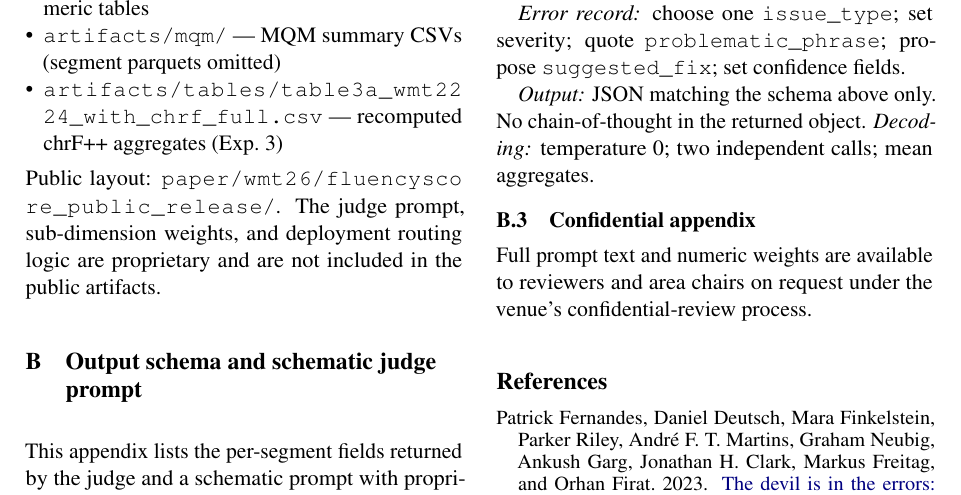
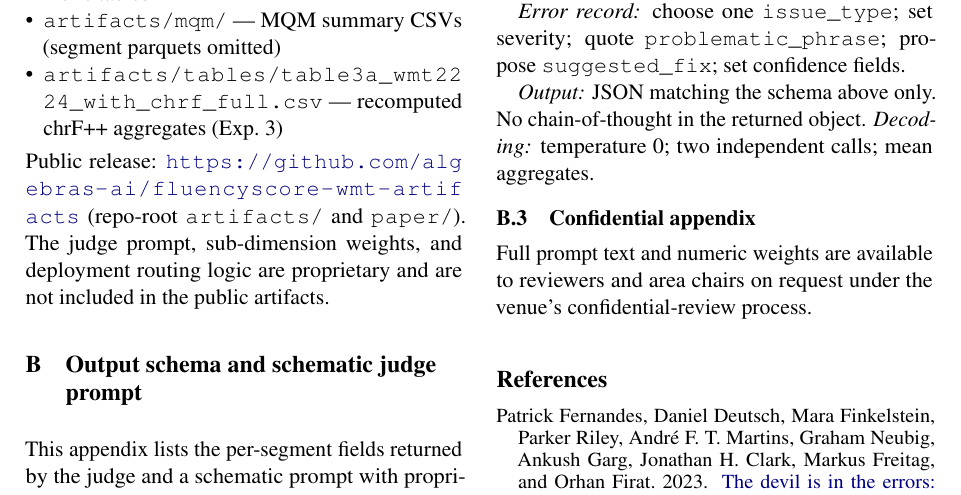
Before and after one commit to algebras-ai/fluencyscore-wmt-artifacts, a LaTeX paper (paper/fluencyscore.tex): part of page 8 of 9, cut so that both start at the same text. Compiled offline with pdfLaTeX.

Commit message:
Fix Appendix A artifact paths for flattened public repo layout.
Co-authored-by: Cursor <cursoragent@cursor.com>

```diff
--- a/paper/fluencyscore.tex
+++ b/paper/fluencyscore.tex
@@ -1029,7 +1029,7 @@ reviewers/area chairs confidentially on request.
 \item \path{artifacts/tables/table3a_wmt2224_with_chrf_full.csv}
   --- recomputed chrF++ aggregates (Exp.~3)
 \end{itemize}
-Public layout: \path{paper/wmt26/fluencyscore_public_release/}.
+Public release: \url{https://github.com/algebras-ai/fluencyscore-wmt-artifacts} (repo-root \path{artifacts/} and \path{paper/}).
 The judge prompt, sub-dimension weights, and deployment routing logic are
 proprietary and are not included in the public artifacts.
 
```
Also changed, not shown: paper/fluencyscore.pdf.
